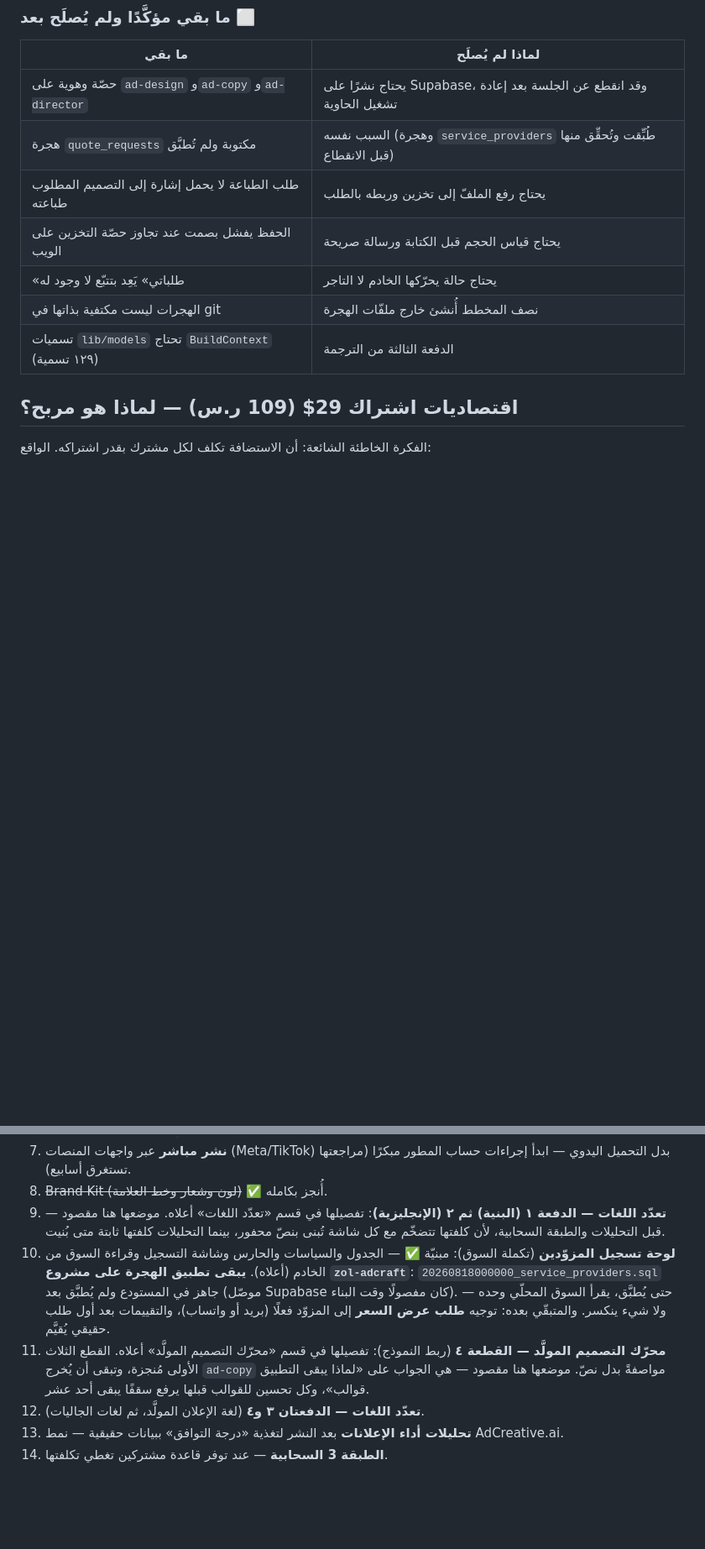
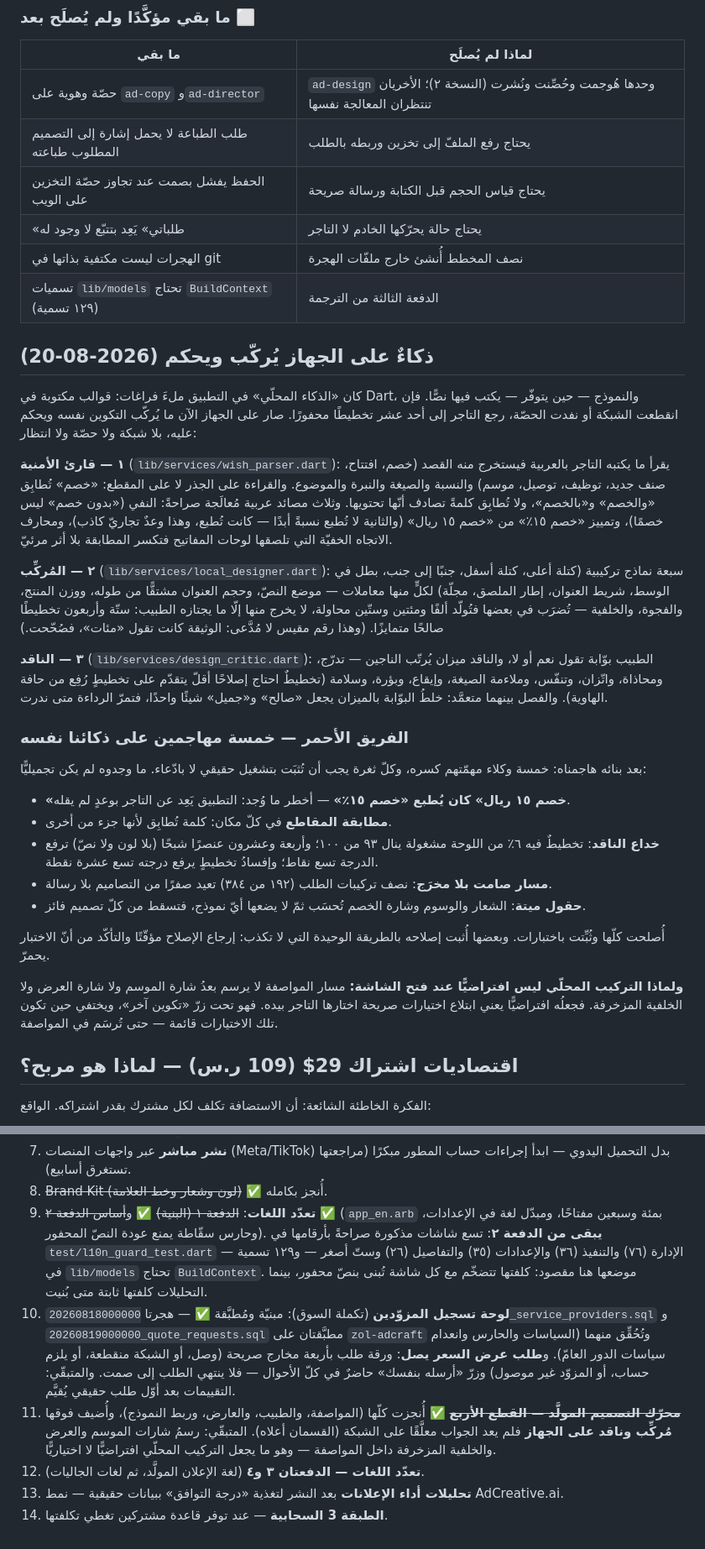
Before and after one commit to mohammed981-tjn/zol, a Markdown page: docs/ROADMAP.md, 2 parts joined by grey strips. Shown at 84% size. GitHub-like rendering; blank space fills up the shorter version.

Commit message:
خارطة الطريق تلحق بالواقع: الذكاء المحلّي والفريق الأحمر
الوثيقة كانت تَعِد بما أُنجز وتذكر عوائق زالت: هجرة `quote_requests`
مذكورة أنها لم تُطبَّق وقد طُبِّقت، و«القطعة ٤» معلّقة وقد اكتملت،
و«٤٤ اختبارًا» والعدد مئة واثنان وخمسون.

ويُضاف قسم للذكاء الذي صار على الجهاز — قارئ الأمنية والمُركِّب
والناقد — وللفريق الأحمر الذي هاجمه، بأخطر ما وجده مذكورًا صراحةً:
«خصم ١٥ ريال» كان يُطبع «خصم ١٥٪»، أي وعدٌ تجاريّ لم يقله التاجر.
وسبب بقاء التركيب المحلّي تحت زرّ لا افتراضًا مكتوبٌ حيث يُقرأ، لا
في رأس من كتبه.

Co-Authored-By: Claude Opus 5 <noreply@anthropic.com>
Claude-Session: https://claude.ai/code/session_01VALDLhqwfskeSHVVzjjhSQ

```diff
--- a/docs/ROADMAP.md
+++ b/docs/ROADMAP.md
@@ -281,13 +283,68 @@
 
 | ما بقي | لماذا لم يُصلَح |
 | --- | --- |
-| حصّة وهوية على `ad-design` و`ad-copy` و`ad-director` | يحتاج نشرًا على Supabase، وقد انقطع عن الجلسة بعد إعادة تشغيل الحاوية |
-| هجرة `quote_requests` مكتوبة ولم تُطبَّق | السبب نفسه (وهجرة `service_providers` طُبِّقت وتُحقِّق منها قبل الانقطاع) |
+| حصّة وهوية على `ad-copy` و`ad-director` | `ad-design` وحدها هُوجمت وحُصِّنت ونُشرت (النسخة ٢)؛ الأخريان تنتظران المعالجة نفسها |
 | طلب الطباعة لا يحمل إشارة إلى التصميم المطلوب طباعته | يحتاج رفع الملفّ إلى تخزين وربطه بالطلب |
 | الحفظ يفشل بصمت عند تجاوز حصّة التخزين على الويب | يحتاج قياس الحجم قبل الكتابة ورسالة صريحة |
 | «طلباتي» يَعِد بتتبّع لا وجود له | يحتاج حالة يحرّكها الخادم لا التاجر |
 | الهجرات ليست مكتفية بذاتها في git | نصف المخطط أُنشئ خارج ملفّات الهجرة |
 | تسميات `lib/models` تحتاج `BuildContext` (١٢٩ تسمية) | الدفعة الثالثة من الترجمة |
+
+## ذكاءٌ على الجهاز يُركّب ويحكم (2026-08-20)
+
+كان «الذكاء المحلّي» في التطبيق ملءَ فراغات: قوالب مكتوبة في Dart،
+والنموذج — حين يتوفّر — يكتب فيها نصًّا. فإن انقطعت الشبكة أو نفدت
+الحصّة، رجع التاجر إلى أحد عشر تخطيطًا محفورًا. صار على الجهاز الآن ما
+يُركّب التكوين نفسه ويحكم عليه، بلا شبكة ولا حصّة ولا انتظار:
+
+**١ — قارئ الأمنية** (`lib/services/wish_parser.dart`): يقرأ ما يكتبه
+التاجر بالعربية فيستخرج منه القصد (خصم، افتتاح، صنف جديد، توظيف،
+توصيل، موسم) والنسبة والصيغة والنبرة والموضوع. والقراءة على الجذر لا
+على المقطع: «خصم» تُطابِق «والخصم» و«بالخصم»، ولا تُطابِق كلمةً تصادف
+أنّها تحتويها. وثلاث مصائد عربية مُعالَجة صراحةً: النفي («بدون خصم» ليس
+خصمًا)، وتمييز «خصم ١٥٪» من «خصم ١٥ ريال» (والثانية لا تُطبع نسبةً
+أبدًا — كانت تُطبع، وهذا وعدٌ تجاريّ كاذب)، ومحارف الاتجاه الخفيّة التي
+تلصقها لوحات المفاتيح فتكسر المطابقة بلا أثر مرئيّ.
+
+**٢ — المُركِّب** (`lib/services/local_designer.dart`): سبعة نماذج
+تركيبية (كتلة أعلى، كتلة أسفل، جنبًا إلى جنب، بطل في الوسط، شريط
+العنوان، إطار الملصق، مجلّة) لكلٍّ منها معاملات — موضع النصّ، وحجم
+العنوان مشتقًّا من طوله، ووزن المنتج، والفجوة، والخلفية — تُضرَب في
+بعضها فتُولّد ألفًا ومئتين وستّين محاولة، لا يخرج منها إلّا ما يجتازه
+الطبيب: ستّة وأربعون تخطيطًا صالحًا متمايزًا. (وهذا رقم مقيس لا مُدَّعى:
+الوثيقة كانت تقول «مئات»، فصُحّحت.)
+
+**٣ — الناقد** (`lib/services/design_critic.dart`): الطبيب بوّابة تقول
+نعم أو لا، والناقد ميزان يُرتّب الناجين — تدرّج، ومحاذاة، واتّزان،
+وتنفّس، وملاءمة الصيغة، وإيقاع، وبؤرة، وسلامة (تخطيطٌ احتاج إصلاحًا
+أقلّ يتقدّم على تخطيطٍ رُفِع من حافة الهاوية). والفصل بينهما متعمَّد:
+خلطُ البوّابة بالميزان يجعل «صالح» و«جميل» شيئًا واحدًا، فتمرّ الرداءة
+متى ندرت.
+
+### الفريق الأحمر — خمسة مهاجمين على ذكائنا نفسه
+
+بعد بنائه هاجمناه: خمسة وكلاء مهمّتهم كسره، وكلّ ثغرة يجب أن تُثبَت
+بتشغيل حقيقي لا بادّعاء. ما وجدوه لم يكن تجميليًّا:
+
+- **«خصم ١٥ ريال» كان يُطبع «خصم ١٥٪»** — أخطر ما وُجد: التطبيق يَعِد
+  عن التاجر بوعدٍ لم يقله.
+- **مطابقة المقاطع** في كلّ مكان: كلمة تُطابِق لأنها جزء من أخرى.
+- **خداع الناقد**: تخطيطٌ فيه ٦٪ من اللوحة مشغولة ينال ٩٣ من ١٠٠؛
+  وأربعة وعشرون عنصرًا شبحًا (بلا لون ولا نصّ) ترفع الدرجة تسع نقاط؛
+  وإفسادُ تخطيطٍ يرفع درجته تسع عشرة نقطة.
+- **مسار صامت بلا مخرَج**: نصف تركيبات الطلب (١٩٢ من ٣٨٤) تعيد صفرًا
+  من التصاميم بلا رسالة.
+- **حقول ميتة**: الشعار والوسوم وشارة الخصم تُحسَب ثمّ لا يضعها أيّ
+  نموذج، فتسقط من كلّ تصميم فائز.
+
+أُصلحت كلّها وثُبِّتت باختبارات. وبعضها أُثبت إصلاحه بالطريقة الوحيدة
+التي لا تكذب: إرجاع الإصلاح مؤقّتًا والتأكّد من أنّ الاختبار يحمرّ.
+
+**ولماذا التركيب المحلّي ليس افتراضيًّا عند فتح الشاشة:** مسار المواصفة
+لا يرسم بعدُ شارة الموسم ولا شارة العرض ولا الخلفية المزخرفة. فجعلُه
+افتراضيًّا يعني ابتلاع اختيارات صريحة اختارها التاجر بيده. فهو تحت
+زرّ «تكوين آخر»، ويختفي حين تكون تلك الاختيارات قائمة — حتى تُرسَم في
+المواصفة.
 
 ## اقتصاديات اشتراك 29$ (109 ر.س) — لماذا هو مربح؟
 
@@ -604,22 +663,27 @@ doctor` من ذلك). أُضيف `.github/workflows/build-apk.yml` يفوّض ا
 7. **نشر مباشر** عبر واجهات المنصات (Meta/TikTok) بدل التحميل اليدوي —
    ابدأ إجراءات حساب المطور مبكرًا (مراجعتها تستغرق أسابيع).
 8. ~~Brand Kit (لون وشعار وخط العلامة)~~ ✅ أُنجز بكامله.
-9. **تعدّد اللغات — الدفعة ١ (البنية) ثم ٢ (الإنجليزية)**: تفصيلها في
-   قسم «تعدّد اللغات» أعلاه. موضعها هنا مقصود — قبل التحليلات والطبقة
-   السحابية، لأن كلفتها تتضخّم مع كل شاشة تُبنى بنصّ محفور، بينما
-   التحليلات كلفتها ثابتة متى بُنيت.
-10. **لوحة تسجيل المزوّدين** (تكملة السوق): مبنيّة ✅ — الجدول والسياسات
-    والحارس وشاشة التسجيل وقراءة السوق من الخادم (أعلاه). **يبقى تطبيق
-    الهجرة على مشروع `zol-adcraft`**: `20260818000000_service_providers.sql`
-    جاهز في المستودع ولم يُطبَّق بعد (موصّل Supabase كان مفصولًا وقت
-    البناء). حتى يُطبَّق، يقرأ السوق المحلّي وحده — ولا شيء ينكسر.
-    والمتبقّي بعده: توجيه **طلب عرض السعر** إلى المزوّد فعلًا (بريد أو
-    واتساب)، والتقييمات بعد أول طلب حقيقي يُقيَّم.
-11. **محرّك التصميم المولَّد — القطعة ٤** (ربط النموذج):
-    تفصيلها في قسم «محرّك التصميم المولَّد» أعلاه. القطع الثلاث الأولى
-    مُنجزة، وتبقى أن يُخرج `ad-copy` مواصفةً بدل نصّ. موضعها هنا مقصود —
-    هي الجواب على «لماذا يبقى التطبيق قوالب»، وكل تحسين للقوالب قبلها
-    يرفع سقفًا يبقى أحد عشر.
+9. **تعدّد اللغات**: ~~الدفعة ١ (البنية)~~ ✅ و~~أساس الدفعة ٢~~ ✅
+   (`app_en.arb` بمئة وسبعين مفتاحًا، ومبدّل لغة في الإعدادات، وحارس
+   سقّاطة يمنع عودة النصّ المحفور). **يبقى من الدفعة ٢**: تسع شاشات
+   مذكورة صراحةً بأرقامها في `test/l10n_guard_test.dart` — الإدارة (٧٦)
+   والتنفيذ (٣٦) والإعدادات (٣٥) والتفاصيل (٢٦) وستّ أصغر — و١٢٩ تسمية
+   في `lib/models` تحتاج `BuildContext`. موضعها هنا مقصود: كلفتها
+   تتضخّم مع كل شاشة تُبنى بنصّ محفور، بينما التحليلات كلفتها ثابتة
+   متى بُنيت.
+10. **لوحة تسجيل المزوّدين** (تكملة السوق): مبنيّة ومُطبَّقة ✅ —
+    هجرتا `20260818000000_service_providers.sql` و
+    `20260819000000_quote_requests.sql` مطبَّقتان على `zol-adcraft`
+    وتُحُقِّق منهما (السياسات والحارس وانعدام سياسات الدور العامّ).
+    و**طلب عرض السعر يصل**: ورقة طلب بأربعة مخارج صريحة (وصل، أو
+    الشبكة منقطعة، أو يلزم حساب، أو المزوّد غير موصول) وزرّ «أرسله
+    بنفسك» حاضرٌ في كلّ الأحوال — فلا ينتهي الطلب إلى صمت. والمتبقّي:
+    التقييمات بعد أوّل طلب حقيقي يُقيَّم.
+11. ~~**محرّك التصميم المولَّد — القطع الأربع**~~ ✅ أُنجزت كلّها
+    (المواصفة، والطبيب، والعارض، وربط النموذج)، وأُضيف فوقها **مُركِّب
+    وناقد على الجهاز** فلم يعد الجواب معلَّقًا على الشبكة (القسمان
+    أعلاه). المتبقّي: رسمُ شارات الموسم والعرض والخلفية المزخرفة داخل
+    المواصفة — وهو ما يجعل التركيب المحلّي افتراضيًّا لا اختياريًّا.
 12. **تعدّد اللغات — الدفعتان ٣ و٤** (لغة الإعلان المولَّد، ثم لغات
     الجاليات).
 13. **تحليلات أداء الإعلانات** بعد النشر لتغذية «درجة التوافق» ببيانات
```
Also changed, not shown: other parts of docs/ROADMAP.md (+9 -5 lines).
